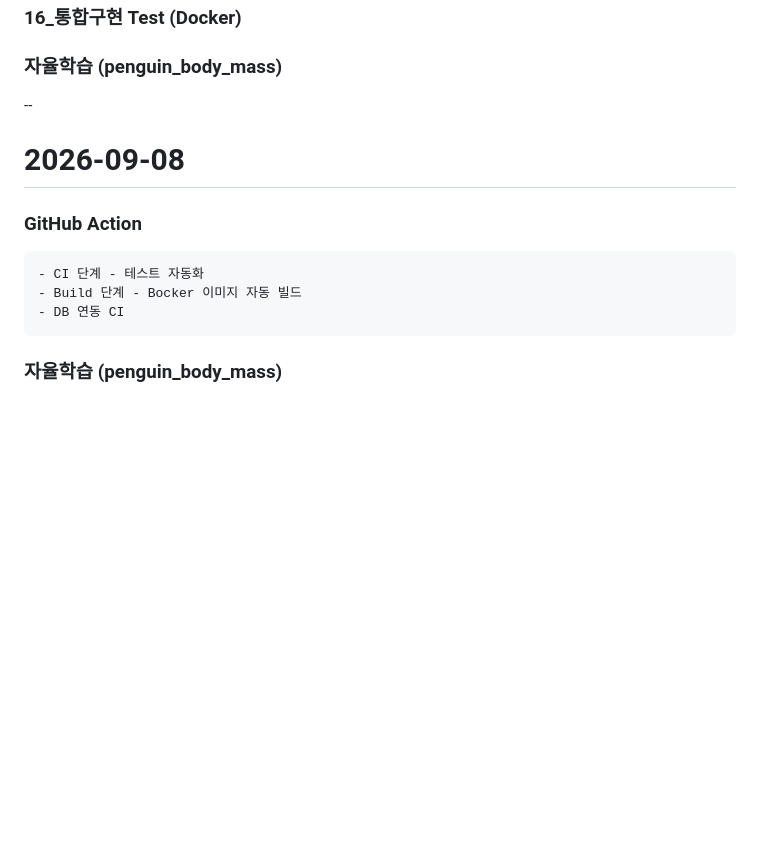
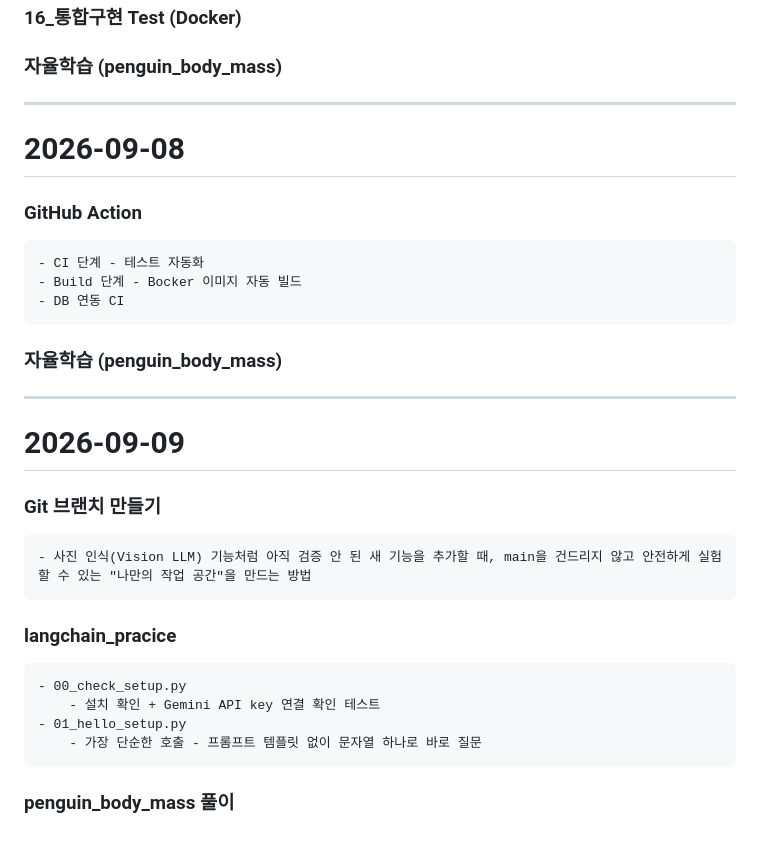
Before and after one commit to seokssaem/bigdata-2026, a Markdown page: 학습 일지/daily-log.md, the part around the change. Rendered like a GitHub page; blank space fills up the shorter version.

Commit message:
9월 9일

```diff
--- a/학습 일지/daily-log.md
+++ b/학습 일지/daily-log.md
@@ -745,7 +745,7 @@
 
 ### 자율학습 (penguin_body_mass)
 
---
+---
 
 # 2026-09-08
 ### GitHub Action
@@ -754,3 +754,17 @@
     - DB 연동 CI
 
 ### 자율학습 (penguin_body_mass)
+
+---
+
+# 2026-09-09
+### Git 브랜치 만들기
+    - 사진 인식(Vision LLM) 기능처럼 아직 검증 안 된 새 기능을 추가할 때, main을 건드리지 않고 안전하게 실험할 수 있는 "나만의 작업 공간"을 만드는 방법
+
+### langchain_pracice
+    - 00_check_setup.py
+        - 설치 확인 + Gemini API key 연결 확인 테스트
+    - 01_hello_setup.py
+        - 가장 단순한 호출 - 프롬프트 템플릿 없이 문자열 하나로 바로 질문
+
+### penguin_body_mass 풀이
```
